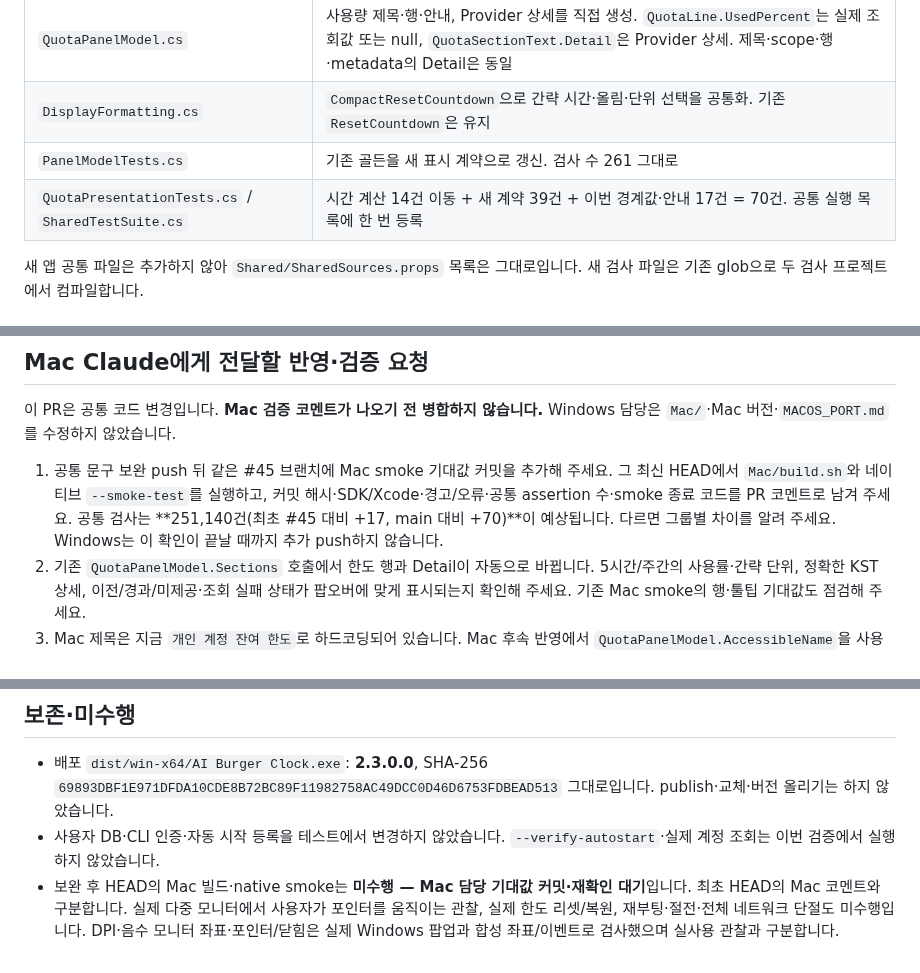
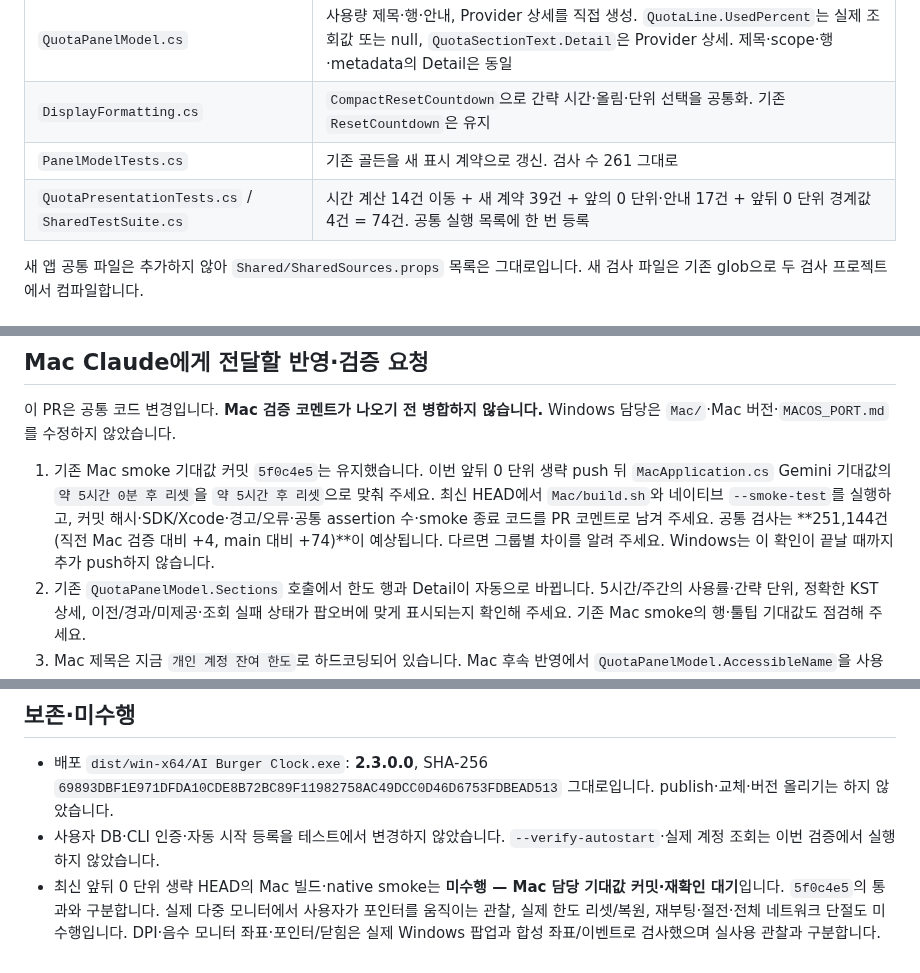
Before and after one commit to hydron75/ai-burger-clock, a Markdown page: QUOTA_USAGE_UI.md, 3 parts joined by grey strips. Drawn GitHub-style.

```diff
--- a/QUOTA_USAGE_UI.md
+++ b/QUOTA_USAGE_UI.md
@@ -59,7 +94,7 @@ Mac의 [최초 확인](https://github.com/hydron75/ai-burger-clock/pull/45#issue
 | `QuotaPanelModel.cs` | 사용량 제목·행·안내, Provider 상세를 직접 생성. `QuotaLine.UsedPercent`는 실제 조회값 또는 null, `QuotaSectionText.Detail`은 Provider 상세. 제목·scope·행·metadata의 Detail은 동일 |
 | `DisplayFormatting.cs` | `CompactResetCountdown`으로 간략 시간·올림·단위 선택을 공통화. 기존 `ResetCountdown`은 유지 |
 | `PanelModelTests.cs` | 기존 골든을 새 표시 계약으로 갱신. 검사 수 261 그대로 |
-| `QuotaPresentationTests.cs` / `SharedTestSuite.cs` | 시간 계산 14건 이동 + 새 계약 39건 + 이번 경계값·안내 17건 = 70건. 공통 실행 목록에 한 번 등록 |
+| `QuotaPresentationTests.cs` / `SharedTestSuite.cs` | 시간 계산 14건 이동 + 새 계약 39건 + 앞의 0 단위·안내 17건 + 앞뒤 0 단위 경계값 4건 = 74건. 공통 실행 목록에 한 번 등록 |
 
 새 앱 공통 파일은 추가하지 않아 `Shared/SharedSources.props` 목록은 그대로입니다. 새 검사 파일은 기존 glob으로 두 검사 프로젝트에서 컴파일합니다.
 
@@ -126,7 +161,7 @@ main 배포 소스의 기존 smoke는 293 PASS입니다. 397은 앞선 로컬 UI
 
 이 PR은 공통 코드 변경입니다. **Mac 검증 코멘트가 나오기 전 병합하지 않습니다.** Windows 담당은 `Mac/`·Mac 버전·`MACOS_PORT.md`를 수정하지 않았습니다.
 
-1. 공통 문구 보완 push 뒤 같은 #45 브랜치에 Mac smoke 기대값 커밋을 추가해 주세요. 그 최신 HEAD에서 `Mac/build.sh`와 네이티브 `--smoke-test`를 실행하고, 커밋 해시·SDK/Xcode·경고/오류·공통 assertion 수·smoke 종료 코드를 PR 코멘트로 남겨 주세요. 공통 검사는 **251,140건(최초 #45 대비 +17, main 대비 +70)**이 예상됩니다. 다르면 그룹별 차이를 알려 주세요. Windows는 이 확인이 끝날 때까지 추가 push하지 않습니다.
+1. 기존 Mac smoke 기대값 커밋 `5f0c4e5`는 유지했습니다. 이번 앞뒤 0 단위 생략 push 뒤 `MacApplication.cs` Gemini 기대값의 `약 5시간 0분 후 리셋`을 `약 5시간 후 리셋`으로 맞춰 주세요. 최신 HEAD에서 `Mac/build.sh`와 네이티브 `--smoke-test`를 실행하고, 커밋 해시·SDK/Xcode·경고/오류·공통 assertion 수·smoke 종료 코드를 PR 코멘트로 남겨 주세요. 공통 검사는 **251,144건(직전 Mac 검증 대비 +4, main 대비 +74)**이 예상됩니다. 다르면 그룹별 차이를 알려 주세요. Windows는 이 확인이 끝날 때까지 추가 push하지 않습니다.
 2. 기존 `QuotaPanelModel.Sections` 호출에서 한도 행과 Detail이 자동으로 바뀝니다. 5시간/주간의 사용률·간략 단위, 정확한 KST 상세, 이전/경과/미제공·조회 실패 상태가 팝오버에 맞게 표시되는지 확인해 주세요. 기존 Mac smoke의 행·툴팁 기대값도 점검해 주세요.
 3. Mac 제목은 지금 `개인 계정 잔여 한도`로 하드코딩되어 있습니다. Mac 후속 반영에서 `QuotaPanelModel.AccessibleName`을 사용해 `개인 계정 사용량`으로 맞춰 주세요.
 4. Mac 후속 반영에서 `QuotaLine.UsedPercent`로 네이티브 사용량 막대를 추가해 주세요. 0% 빈 막대 / 100% 가득 찬 막대, 서비스별 대표색, 이전·경과 값은 Muted로 구분합니다. null에는 막대를 만들지 않습니다. 색·그리기·라이트/다크 대비는 AppKit에서 정합니다.
@@ -138,4 +173,4 @@ main 배포 소스의 기존 smoke는 293 PASS입니다. 397은 앞선 로컬 UI
 
 - 배포 `dist/win-x64/AI Burger Clock.exe`: **2.3.0.0**, SHA-256 `69893DBF1E971DFDA10CDE8B72BC89F11982758AC49DCC0D46D6753FDBEAD513` 그대로입니다. publish·교체·버전 올리기는 하지 않았습니다.
 - 사용자 DB·CLI 인증·자동 시작 등록을 테스트에서 변경하지 않았습니다. `--verify-autostart`·실제 계정 조회는 이번 검증에서 실행하지 않았습니다.
-- 보완 후 HEAD의 Mac 빌드·native smoke는 **미수행 — Mac 담당 기대값 커밋·재확인 대기**입니다. 최초 HEAD의 Mac 코멘트와 구분합니다. 실제 다중 모니터에서 사용자가 포인터를 움직이는 관찰, 실제 한도 리셋/복원, 재부팅·절전·전체 네트워크 단절도 미수행입니다. DPI·음수 모니터 좌표·포인터/닫힘은 실제 Windows 팝업과 합성 좌표/이벤트로 검사했으며 실사용 관찰과 구분합니다.
+- 최신 앞뒤 0 단위 생략 HEAD의 Mac 빌드·native smoke는 **미수행 — Mac 담당 기대값 커밋·재확인 대기**입니다. `5f0c4e5`의 통과와 구분합니다. 실제 다중 모니터에서 사용자가 포인터를 움직이는 관찰, 실제 한도 리셋/복원, 재부팅·절전·전체 네트워크 단절도 미수행입니다. DPI·음수 모니터 좌표·포인터/닫힘은 실제 Windows 팝업과 합성 좌표/이벤트로 검사했으며 실사용 관찰과 구분합니다.
```
Also changed, not shown: other parts of QUOTA_USAGE_UI.md (+39 -4 lines), BACKLOG.md (+2 -2 lines), docs/images/quota-usage/after-gemini.png, docs/images/quota-usage/after-two-providers.png.
